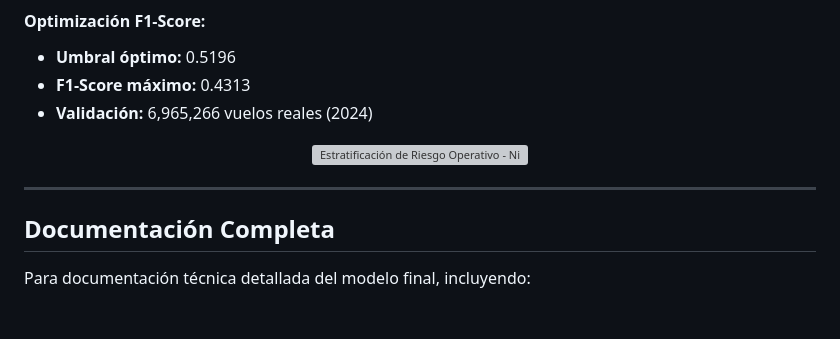
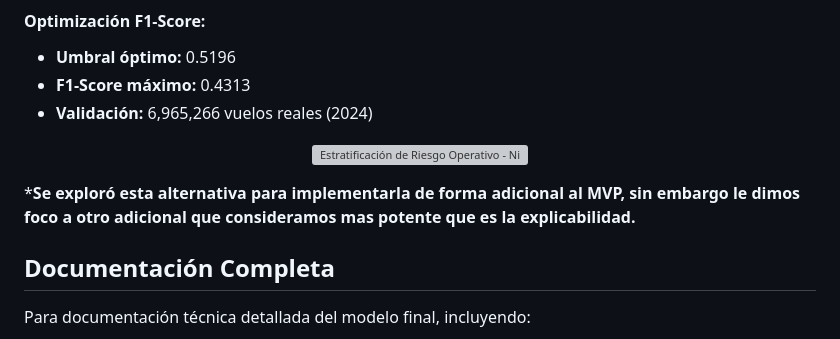
Before and after one commit to d4nye1/flight_on_time_mvp_H12-25-L-Equipo33, a Markdown page: data-science/README.md, the part around the change. Drawn GitHub-style; blank space fills up the shorter version; grey boxes are pictures that could not be loaded.

Commit message:
Aclaración de funcionalidad niveles de retraso
Se aclara que la funcionalidad adicional se analizó, pero no fue implementada ya que optamos por otra funcionalidad.

```diff
--- a/data-science/README.md
+++ b/data-science/README.md
@@ -219,11 +219,14 @@ Una vez entrenado el modelo, se implementó un sistema de **clasificación de ri
 - **F1-Score máximo:** 0.4313
 - **Validación:** 6,965,266 vuelos reales (2024)
 
+
+
+
 <p align="center">
   <img src="../images/risk_stratification.png" alt="Estratificación de Riesgo Operativo - Niveles y Umbrales" width="100%" />
 </p>
 
----
+***Se exploró esta alternativa para implementarla de forma adicional al MVP, sin embargo le dimos foco a otro adicional que consideramos mas potente que es la explicabilidad.**
 
 ## Documentación Completa
 
```
